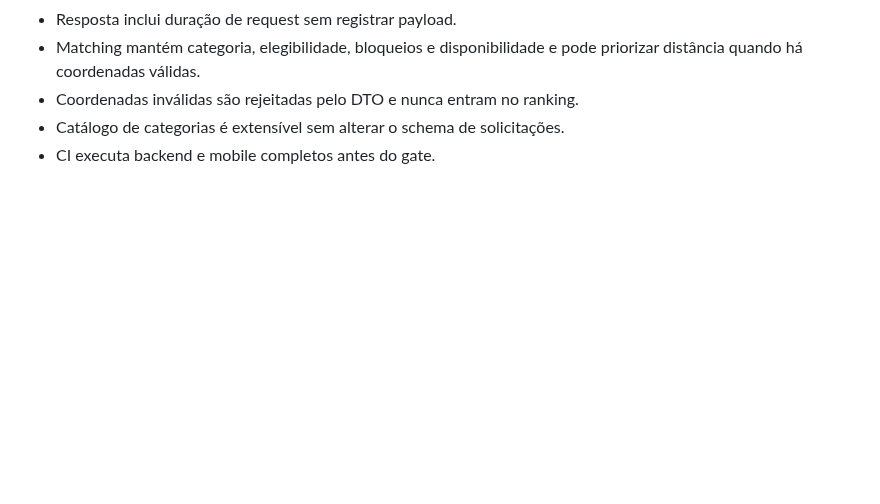
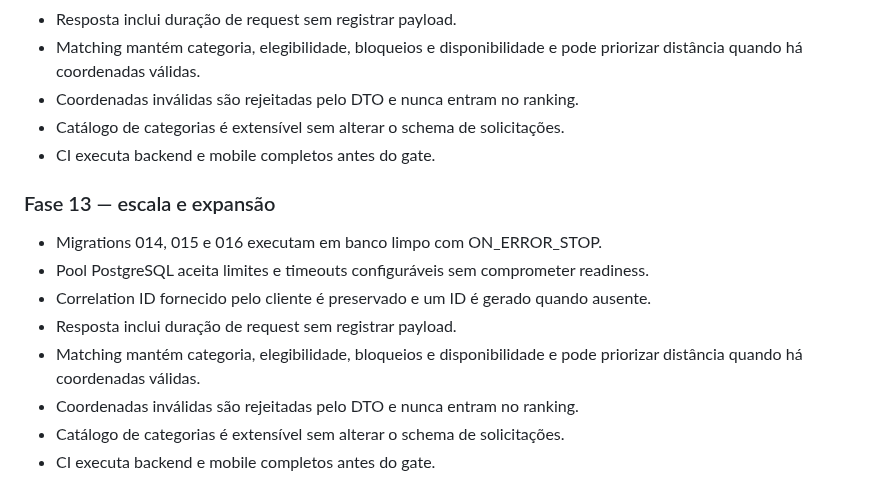
Before and after one commit to heldergaraujo2/Nexo, a Markdown page: docs/TESTING.md, the part around the change. Rendered like a GitHub page; blank space fills up the shorter version.

Commit message:
docs: complete phase 13 scale baseline

```diff
--- a/docs/TESTING.md
+++ b/docs/TESTING.md
@@ -140,3 +140,14 @@ Nenhum resultado de teste deve ser declarado sem execução real.
 - Coordenadas inválidas são rejeitadas pelo DTO e nunca entram no ranking.
 - Catálogo de categorias é extensível sem alterar o schema de solicitações.
 - CI executa backend e mobile completos antes do gate.
+
+
+### Fase 13 — escala e expansão
+- Migrations 014, 015 e 016 executam em banco limpo com ON_ERROR_STOP.
+- Pool PostgreSQL aceita limites e timeouts configuráveis sem comprometer readiness.
+- Correlation ID fornecido pelo cliente é preservado e um ID é gerado quando ausente.
+- Resposta inclui duração de request sem registrar payload.
+- Matching mantém categoria, elegibilidade, bloqueios e disponibilidade e pode priorizar distância quando há coordenadas válidas.
+- Coordenadas inválidas são rejeitadas pelo DTO e nunca entram no ranking.
+- Catálogo de categorias é extensível sem alterar o schema de solicitações.
+- CI executa backend e mobile completos antes do gate.
```
